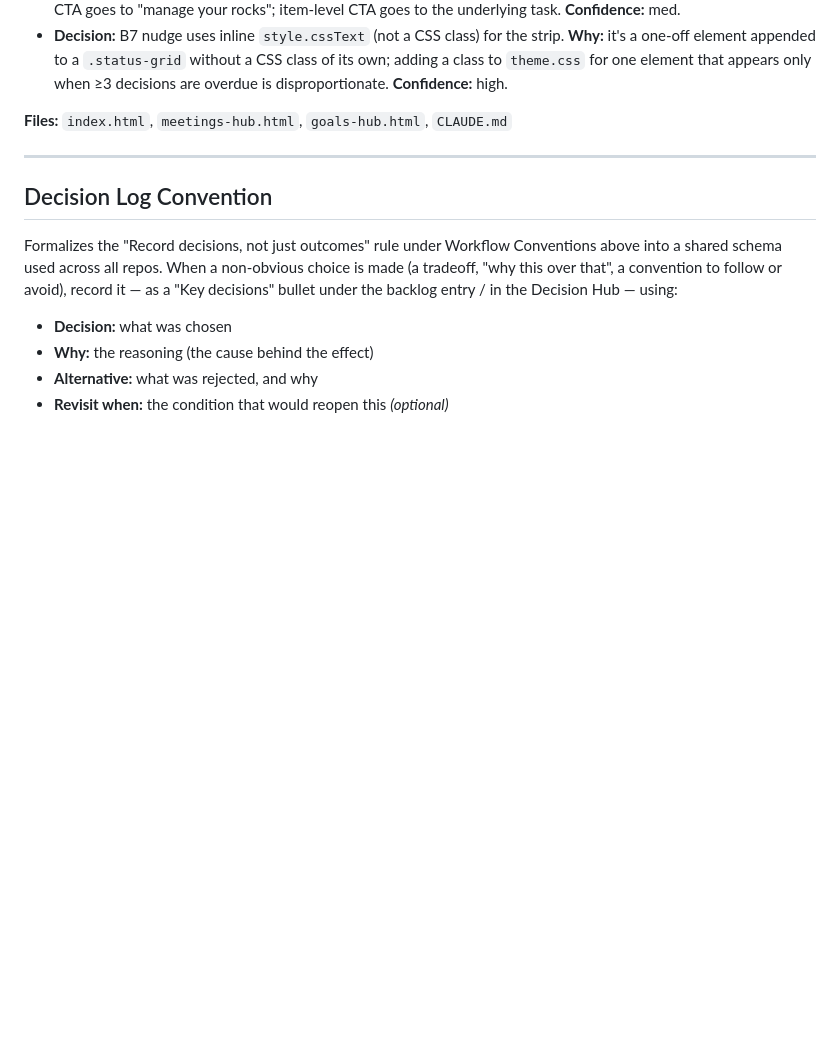
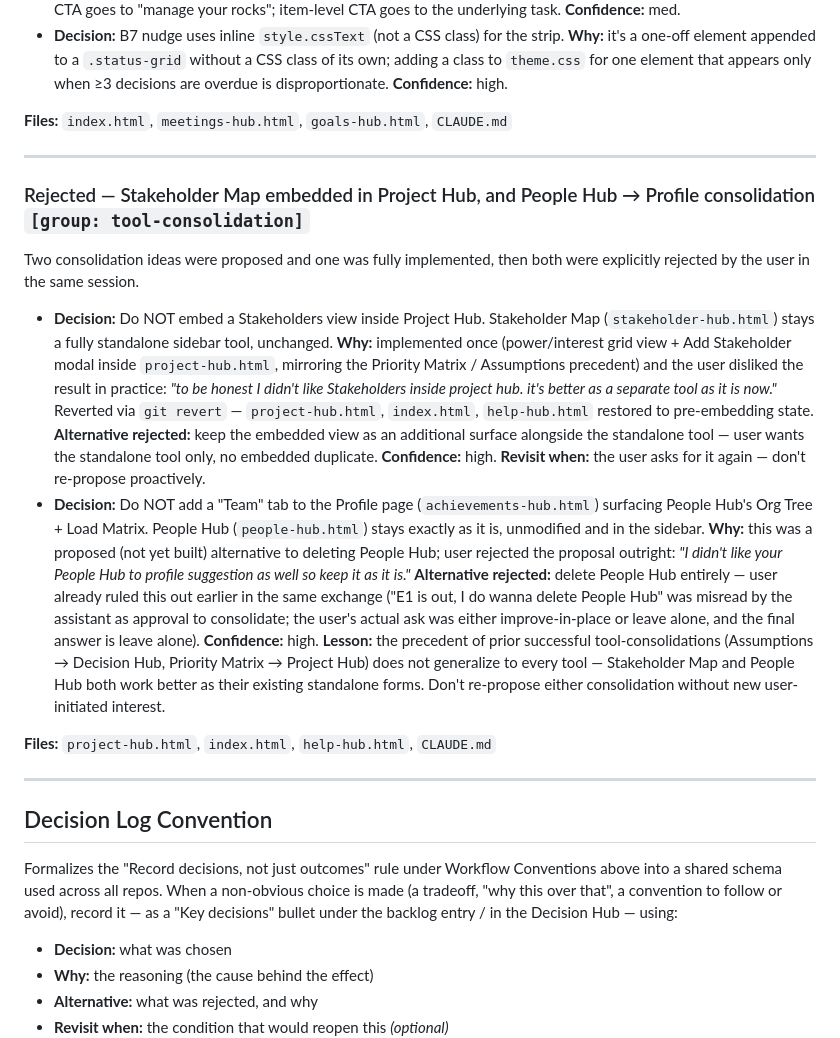
Before and after one commit to onuresen/Thinking-Hub, a Markdown page: CLAUDE.md, the part around the change. Drawn GitHub-style; blank space fills up the shorter version.

Commit message:
Document rejection of Stakeholder-in-Project-Hub and People Hub-to-Profile proposals
The E2 embedding (already reverted) and the People Hub consolidation idea
were both explicitly rejected by the user; record the decision so future
sessions don't re-propose either.

```diff
--- a/CLAUDE.md
+++ b/CLAUDE.md
@@ -1009,6 +1009,16 @@ Seven improvements extending the Resurface card and Today view to pull from more
 
 ---
 
+### Rejected — Stakeholder Map embedded in Project Hub, and People Hub → Profile consolidation `[group: tool-consolidation]`
+Two consolidation ideas were proposed and one was fully implemented, then both were explicitly rejected by the user in the same session.
+
+- **Decision:** Do NOT embed a Stakeholders view inside Project Hub. Stakeholder Map (`stakeholder-hub.html`) stays a fully standalone sidebar tool, unchanged. **Why:** implemented once (power/interest grid view + Add Stakeholder modal inside `project-hub.html`, mirroring the Priority Matrix / Assumptions precedent) and the user disliked the result in practice: *"to be honest I didn't like Stakeholders inside project hub. it's better as a separate tool as it is now."* Reverted via `git revert` — `project-hub.html`, `index.html`, `help-hub.html` restored to pre-embedding state. **Alternative rejected:** keep the embedded view as an additional surface alongside the standalone tool — user wants the standalone tool only, no embedded duplicate. **Confidence:** high. **Revisit when:** the user asks for it again — don't re-propose proactively.
+- **Decision:** Do NOT add a "Team" tab to the Profile page (`achievements-hub.html`) surfacing People Hub's Org Tree + Load Matrix. People Hub (`people-hub.html`) stays exactly as it is, unmodified and in the sidebar. **Why:** this was a proposed (not yet built) alternative to deleting People Hub; user rejected the proposal outright: *"I didn't like your People Hub to profile suggestion as well so keep it as it is."* **Alternative rejected:** delete People Hub entirely — user already ruled this out earlier in the same exchange ("E1 is out, I do wanna delete People Hub" was misread by the assistant as approval to consolidate; the user's actual ask was either improve-in-place or leave alone, and the final answer is leave alone). **Confidence:** high. **Lesson:** the precedent of prior successful tool-consolidations (Assumptions → Decision Hub, Priority Matrix → Project Hub) does not generalize to every tool — Stakeholder Map and People Hub both work better as their existing standalone forms. Don't re-propose either consolidation without new user-initiated interest.
+
+**Files:** `project-hub.html`, `index.html`, `help-hub.html`, `CLAUDE.md`
+
+---
+
 ## Decision Log Convention
 <!-- decision-schema v1 · canonical: esen-vault/work/playbook/Decision Schema (Canonical).md -->
 Formalizes the "Record decisions, not just outcomes" rule under Workflow Conventions
```
